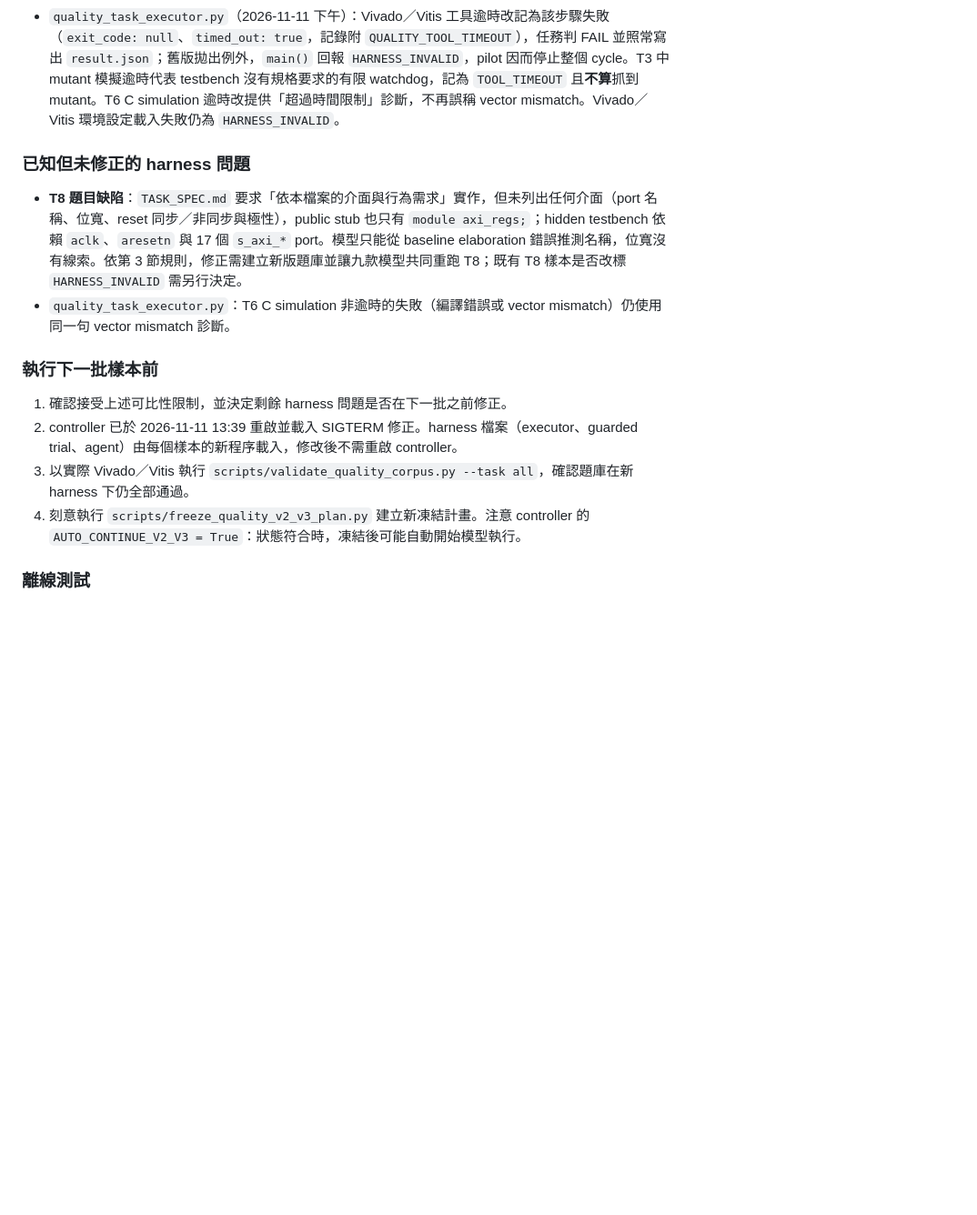
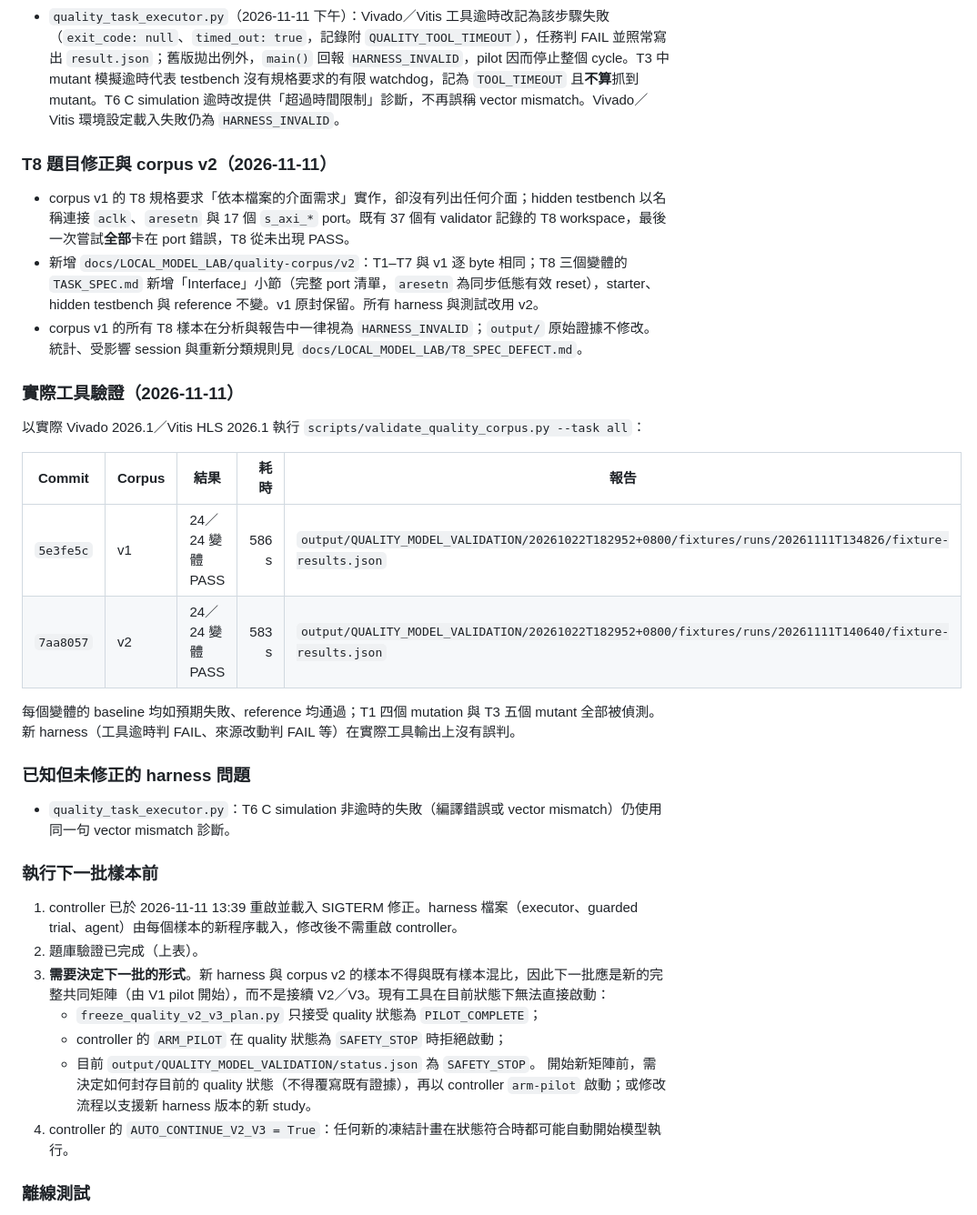
Before and after one commit to JinhoShen/AI370-2, a Markdown page: docs/LOCAL_MODEL_LAB/QUALITY_VALIDATION_PLAN.md, the part around the change. Shown at 91% size. Drawn GitHub-style; blank space fills up the shorter version.

Commit message:
Reclassify corpus v1 T8 samples and record the v1/v2 tool validation
Co-Authored-By: Claude Opus 5.5 <noreply@anthropic.com>

```diff
--- a/docs/LOCAL_MODEL_LAB/QUALITY_VALIDATION_PLAN.md
+++ b/docs/LOCAL_MODEL_LAB/QUALITY_VALIDATION_PLAN.md
@@ -194,17 +194,37 @@ Pilot 各模型/題目結果都保留。不得因 pilot 成績而重寫題目、
   - 結束 agent 時精確比對 `--workspace` 參數；舊版以子字串比對，會連帶中斷 `…/workspace2` 或只是在其他參數提到該路徑的 agent。
 - `quality_task_executor.py`（2026-11-11 下午）：Vivado／Vitis 工具逾時改記為該步驟失敗（`exit_code: null`、`timed_out: true`，記錄附 `QUALITY_TOOL_TIMEOUT`），任務判 FAIL 並照常寫出 `result.json`；舊版拋出例外，`main()` 回報 `HARNESS_INVALID`，pilot 因而停止整個 cycle。T3 中 mutant 模擬逾時代表 testbench 沒有規格要求的有限 watchdog，記為 `TOOL_TIMEOUT` 且**不算**抓到 mutant。T6 C simulation 逾時改提供「超過時間限制」診斷，不再誤稱 vector mismatch。Vivado／Vitis 環境設定載入失敗仍為 `HARNESS_INVALID`。
 
+### T8 題目修正與 corpus v2（2026-11-11）
+
+- corpus v1 的 T8 規格要求「依本檔案的介面需求」實作，卻沒有列出任何介面；hidden testbench 以名稱連接 `aclk`、`aresetn` 與 17 個 `s_axi_*` port。既有 37 個有 validator 記錄的 T8 workspace，最後一次嘗試**全部**卡在 port 錯誤，T8 從未出現 PASS。
+- 新增 `docs/LOCAL_MODEL_LAB/quality-corpus/v2`：T1–T7 與 v1 逐 byte 相同；T8 三個變體的 `TASK_SPEC.md` 新增「Interface」小節（完整 port 清單，`aresetn` 為同步低態有效 reset），starter、hidden testbench 與 reference 不變。v1 原封保留。所有 harness 與測試改用 v2。
+- corpus v1 的所有 T8 樣本在分析與報告中一律視為 `HARNESS_INVALID`；`output/` 原始證據不修改。統計、受影響 session 與重新分類規則見 `docs/LOCAL_MODEL_LAB/T8_SPEC_DEFECT.md`。
+
+### 實際工具驗證（2026-11-11）
+
+以實際 Vivado 2026.1／Vitis HLS 2026.1 執行 `scripts/validate_quality_corpus.py --task all`：
+
+| Commit | Corpus | 結果 | 耗時 | 報告 |
+|---|---|---|---:|---|
+| `5e3fe5c` | v1 | 24／24 變體 PASS | 586 s | `output/QUALITY_MODEL_VALIDATION/20261022T182952+0800/fixtures/runs/20261111T134826/fixture-results.json` |
+| `7aa8057` | v2 | 24／24 變體 PASS | 583 s | `output/QUALITY_MODEL_VALIDATION/20261022T182952+0800/fixtures/runs/20261111T140640/fixture-results.json` |
+
+每個變體的 baseline 均如預期失敗、reference 均通過；T1 四個 mutation 與 T3 五個 mutant 全部被偵測。新 harness（工具逾時判 FAIL、來源改動判 FAIL 等）在實際工具輸出上沒有誤判。
+
 ### 已知但未修正的 harness 問題
 
-- **T8 題目缺陷**：`TASK_SPEC.md` 要求「依本檔案的介面與行為需求」實作，但未列出任何介面（port 名稱、位寬、reset 同步／非同步與極性），public stub 也只有 `module axi_regs;`；hidden testbench 依賴 `aclk`、`aresetn` 與 17 個 `s_axi_*` port。模型只能從 baseline elaboration 錯誤推測名稱，位寬沒有線索。依第 3 節規則，修正需建立新版題庫並讓九款模型共同重跑 T8；既有 T8 樣本是否改標 `HARNESS_INVALID` 需另行決定。
 - `quality_task_executor.py`：T6 C simulation 非逾時的失敗（編譯錯誤或 vector mismatch）仍使用同一句 vector mismatch 診斷。
 
 ### 執行下一批樣本前
 
-1. 確認接受上述可比性限制，並決定剩餘 harness 問題是否在下一批之前修正。
-2. controller 已於 2026-11-11 13:39 重啟並載入 SIGTERM 修正。harness 檔案（executor、guarded trial、agent）由每個樣本的新程序載入，修改後不需重啟 controller。
-3. 以實際 Vivado／Vitis 執行 `scripts/validate_quality_corpus.py --task all`，確認題庫在新 harness 下仍全部通過。
-4. 刻意執行 `scripts/freeze_quality_v2_v3_plan.py` 建立新凍結計畫。注意 controller 的 `AUTO_CONTINUE_V2_V3 = True`：狀態符合時，凍結後可能自動開始模型執行。
+1. controller 已於 2026-11-11 13:39 重啟並載入 SIGTERM 修正。harness 檔案（executor、guarded trial、agent）由每個樣本的新程序載入，修改後不需重啟 controller。
+2. 題庫驗證已完成（上表）。
+3. **需要決定下一批的形式**。新 harness 與 corpus v2 的樣本不得與既有樣本混比，因此下一批應是新的完整共同矩陣（由 V1 pilot 開始），而不是接續 V2／V3。現有工具在目前狀態下無法直接啟動：
+   - `freeze_quality_v2_v3_plan.py` 只接受 quality 狀態為 `PILOT_COMPLETE`；
+   - controller 的 `ARM_PILOT` 在 quality 狀態為 `SAFETY_STOP` 時拒絕啟動；
+   - 目前 `output/QUALITY_MODEL_VALIDATION/status.json` 為 `SAFETY_STOP`。
+   開始新矩陣前，需決定如何封存目前的 quality 狀態（不得覆寫既有證據），再以 controller `arm-pilot` 啟動；或修改流程以支援新 harness 版本的新 study。
+4. controller 的 `AUTO_CONTINUE_V2_V3 = True`：任何新的凍結計畫在狀態符合時都可能自動開始模型執行。
 
 ### 離線測試
 
```
Also changed, not shown: docs/LOCAL_MODEL_LAB/T8_SPEC_DEFECT.md (added, +54 -0 lines).
